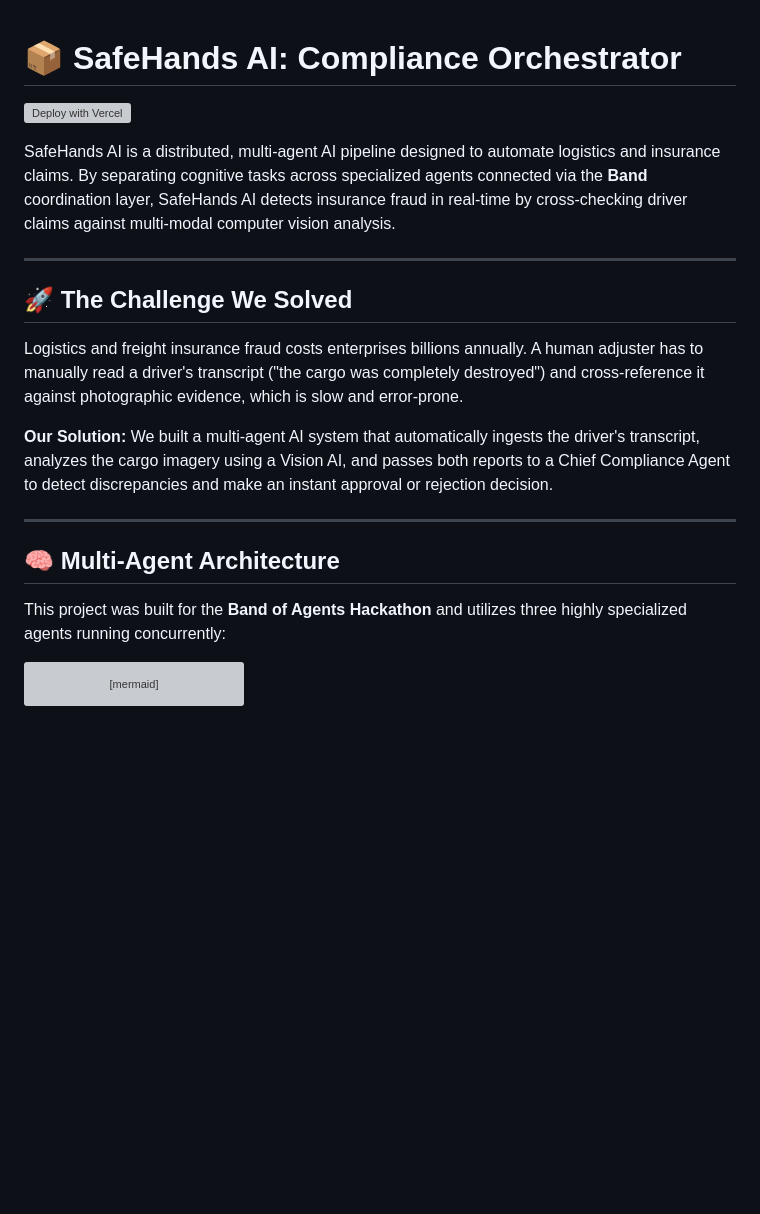
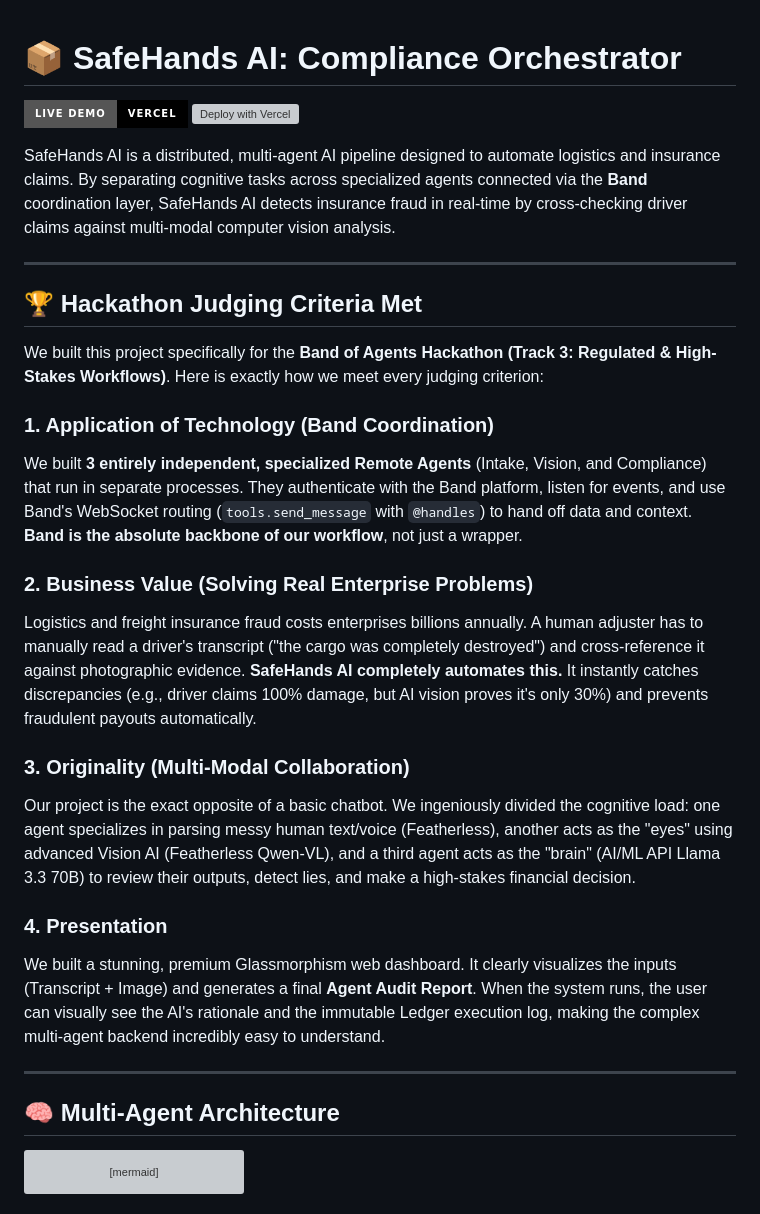
Before and after one commit to swatiicfai/SafeHands-AI, a Markdown page: README.md, the part around one of its changes. Rendered like a GitHub page; badges without logos; blank space fills up the shorter version; grey boxes are pictures that could not be loaded.

Commit message:
docs: update README with Vercel live link and map to hackathon judging criteria

````diff
--- a/README.md
+++ b/README.md
@@ -1,21 +1,31 @@
 # 📦 SafeHands AI: Compliance Orchestrator
 
+[![Live Demo](https://img.shields.io/badge/Live%20Demo-Vercel-black?style=for-the-badge&logo=vercel)](https://safe-hands-ai-five.vercel.app)
 [![Deploy with Vercel](https://vercel.com/button)](https://vercel.com/new/clone?repository-url=https://github.com/swatiicfai/SafeHands-AI)
 
 SafeHands AI is a distributed, multi-agent AI pipeline designed to automate logistics and insurance claims. By separating cognitive tasks across specialized agents connected via the **Band** coordination layer, SafeHands AI detects insurance fraud in real-time by cross-checking driver claims against multi-modal computer vision analysis.
 
 ---
 
-## 🚀 The Challenge We Solved
-Logistics and freight insurance fraud costs enterprises billions annually. A human adjuster has to manually read a driver's transcript ("the cargo was completely destroyed") and cross-reference it against photographic evidence, which is slow and error-prone.
+## 🏆 Hackathon Judging Criteria Met
 
-**Our Solution:** We built a multi-agent AI system that automatically ingests the driver's transcript, analyzes the cargo imagery using a Vision AI, and passes both reports to a Chief Compliance Agent to detect discrepancies and make an instant approval or rejection decision.
+We built this project specifically for the **Band of Agents Hackathon (Track 3: Regulated & High-Stakes Workflows)**. Here is exactly how we meet every judging criterion:
+
+### 1. Application of Technology (Band Coordination)
+We built **3 entirely independent, specialized Remote Agents** (Intake, Vision, and Compliance) that run in separate processes. They authenticate with the Band platform, listen for events, and use Band's WebSocket routing (`tools.send_message` with `@handles`) to hand off data and context. **Band is the absolute backbone of our workflow**, not just a wrapper.
+
+### 2. Business Value (Solving Real Enterprise Problems)
+Logistics and freight insurance fraud costs enterprises billions annually. A human adjuster has to manually read a driver's transcript ("the cargo was completely destroyed") and cross-reference it against photographic evidence. **SafeHands AI completely automates this.** It instantly catches discrepancies (e.g., driver claims 100% damage, but AI vision proves it's only 30%) and prevents fraudulent payouts automatically.
+
+### 3. Originality (Multi-Modal Collaboration)
+Our project is the exact opposite of a basic chatbot. We ingeniously divided the cognitive load: one agent specializes in parsing messy human text/voice (Featherless), another acts as the "eyes" using advanced Vision AI (Featherless Qwen-VL), and a third agent acts as the "brain" (AI/ML API Llama 3.3 70B) to review their outputs, detect lies, and make a high-stakes financial decision.
+
+### 4. Presentation
+We built a stunning, premium Glassmorphism web dashboard. It clearly visualizes the inputs (Transcript + Image) and generates a final **Agent Audit Report**. When the system runs, the user can visually see the AI's rationale and the immutable Ledger execution log, making the complex multi-agent backend incredibly easy to understand.
 
 ---
 
 ## 🧠 Multi-Agent Architecture
-
-This project was built for the **Band of Agents Hackathon** and utilizes three highly specialized agents running concurrently:
 
 ```mermaid
 graph TD
````
Also changed, not shown: other parts of README.md (+9 -6 lines).
